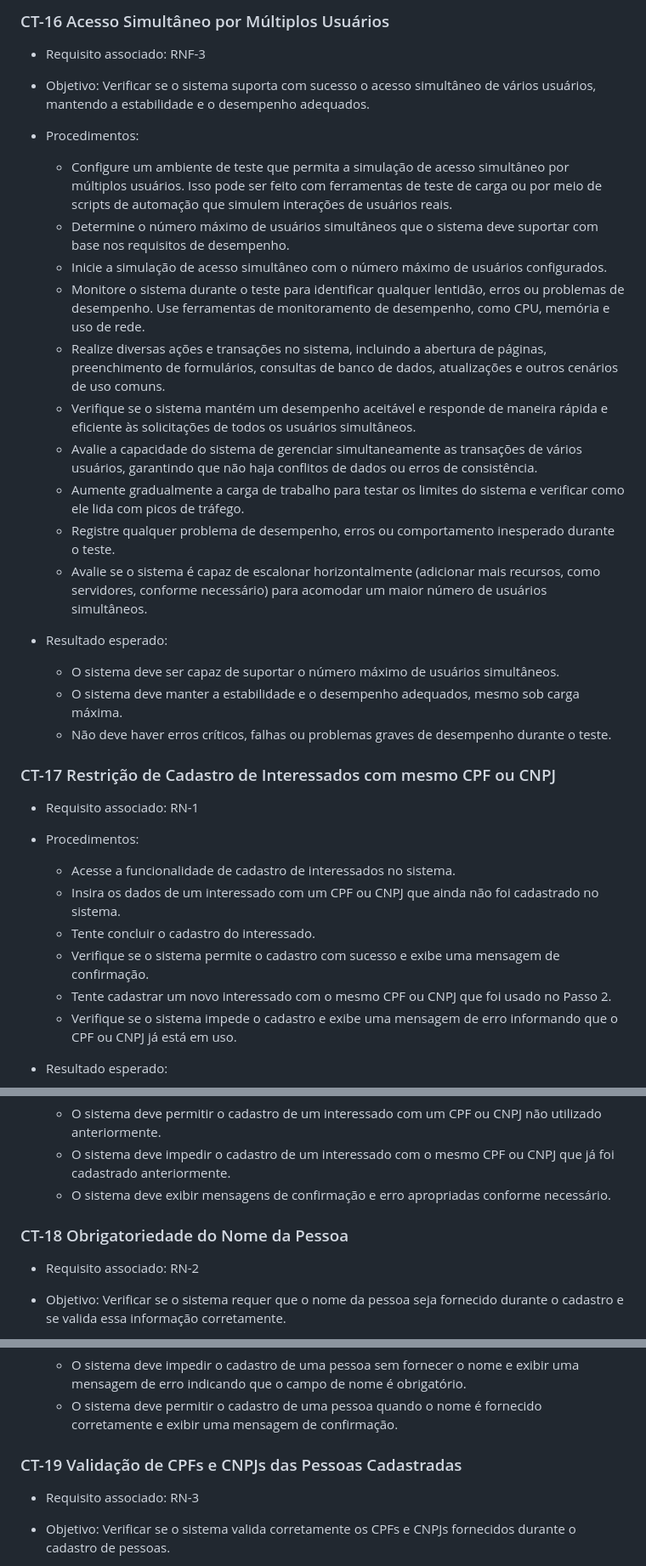
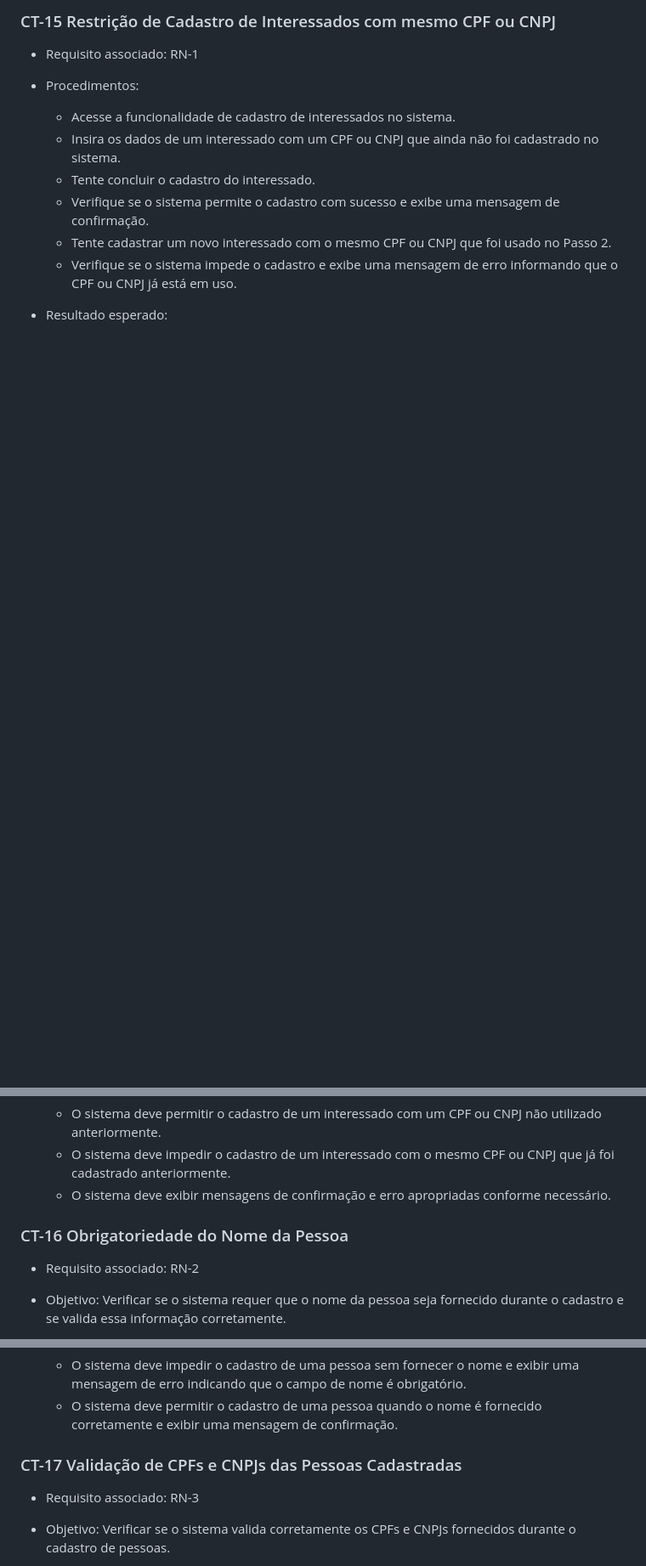
Before and after one commit to ICEI-PUC-Minas-PMV-ADS/pmv-ads-2023-2-e2-proj-int-t3-pmv-ads-2023-2-e2-proj-web-t3-g1-cadastroDeProcessos, a Markdown page: docs/08 -Plano de Testes de Software.md, 3 parts joined by grey strips. Shown at 85% size. GitHub-like rendering; blank space fills up the shorter version.

```diff
--- a/docs/08 -Plano de Testes de Software.md
+++ b/docs/08 -Plano de Testes de Software.md
@@ -302,27 +278,4 @@ Requisito associado: RF-8
-### CT-16 Acesso Simultâneo por Múltiplos Usuários
-
-- Requisito associado: RNF-3
-
-- Objetivo: Verificar se o sistema suporta com sucesso o acesso simultâneo de vários usuários, mantendo a estabilidade e o desempenho adequados.
-
-- Procedimentos:
-	- Configure um ambiente de teste que permita a simulação de acesso simultâneo por múltiplos usuários.  Isso pode ser feito com ferramentas de teste de carga ou por meio de scripts de automação que simulem interações de usuários reais.
-	- Determine o número máximo de usuários simultâneos que o sistema deve suportar com base nos requisitos de desempenho.
-	- Inicie a simulação de acesso simultâneo com o número máximo de usuários configurados.
-	- Monitore o sistema durante o teste para identificar qualquer lentidão, erros ou problemas de desempenho.  Use ferramentas de monitoramento de desempenho, como CPU, memória e uso de rede.
-	- Realize diversas ações e transações no sistema, incluindo a abertura de páginas, preenchimento de formulários, consultas de banco de dados, atualizações e outros cenários de uso comuns.
-	- Verifique se o sistema mantém um desempenho aceitável e responde de maneira rápida e eficiente às solicitações de todos os usuários simultâneos.
-	- Avalie a capacidade do sistema de gerenciar simultaneamente as transações de vários usuários, garantindo que não haja conflitos de dados ou erros de consistência.
-	- Aumente gradualmente a carga de trabalho para testar os limites do sistema e verificar como ele lida com picos de tráfego.
-	- Registre qualquer problema de desempenho, erros ou comportamento inesperado durante o teste.
-	- Avalie se o sistema é capaz de escalonar horizontalmente (adicionar mais recursos, como servidores, conforme necessário) para acomodar um maior número de usuários simultâneos.
-
-- Resultado esperado:
-	- O sistema deve ser capaz de suportar o número máximo de usuários simultâneos.
-	- O sistema deve manter a estabilidade e o desempenho adequados, mesmo sob carga máxima.
-	- Não deve haver erros críticos, falhas ou problemas graves de desempenho durante o teste.
-
-### CT-17 Restrição de Cadastro de Interessados com mesmo CPF ou CNPJ
+### CT-15 Restrição de Cadastro de Interessados com mesmo CPF ou CNPJ
 
 - Requisito associado: RN-1
 
@@ -339,7 +292,7 @@ Requisito associado: RF-8
 	- O sistema deve impedir o cadastro de um interessado com o mesmo CPF ou CNPJ que já foi cadastrado anteriormente.
 	- O sistema deve exibir mensagens de confirmação e erro apropriadas conforme necessário.
 
-### CT-18 Obrigatoriedade do Nome da Pessoa
+### CT-16 Obrigatoriedade do Nome da Pessoa
 
 - Requisito associado: RN-2
 
@@ -358,7 +311,7 @@ Requisito associado: RF-8
 	- O sistema deve impedir o cadastro de uma pessoa sem fornecer o nome e exibir uma mensagem de erro indicando que o campo de nome é obrigatório.
 	- O sistema deve permitir o cadastro de uma pessoa quando o nome é fornecido corretamente e exibir uma mensagem de confirmação.
 
-### CT-19 Validação de CPFs e CNPJs das Pessoas Cadastradas
+### CT-17 Validação de CPFs e CNPJs das Pessoas Cadastradas
 
 - Requisito associado: RN-3
 
```
Also changed, not shown: other parts of docs/08 -Plano de Testes de Software.md (+7 -31 lines).
